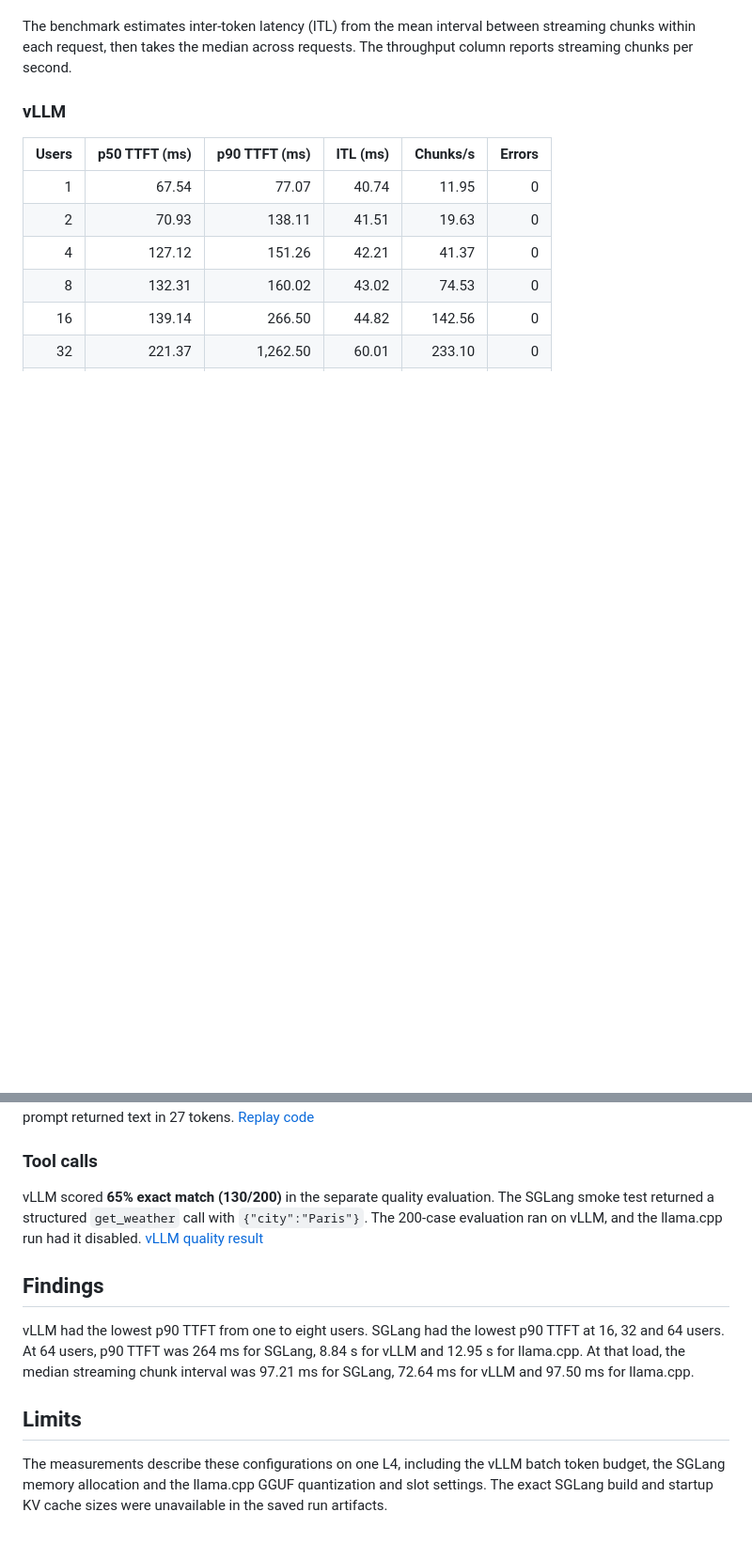
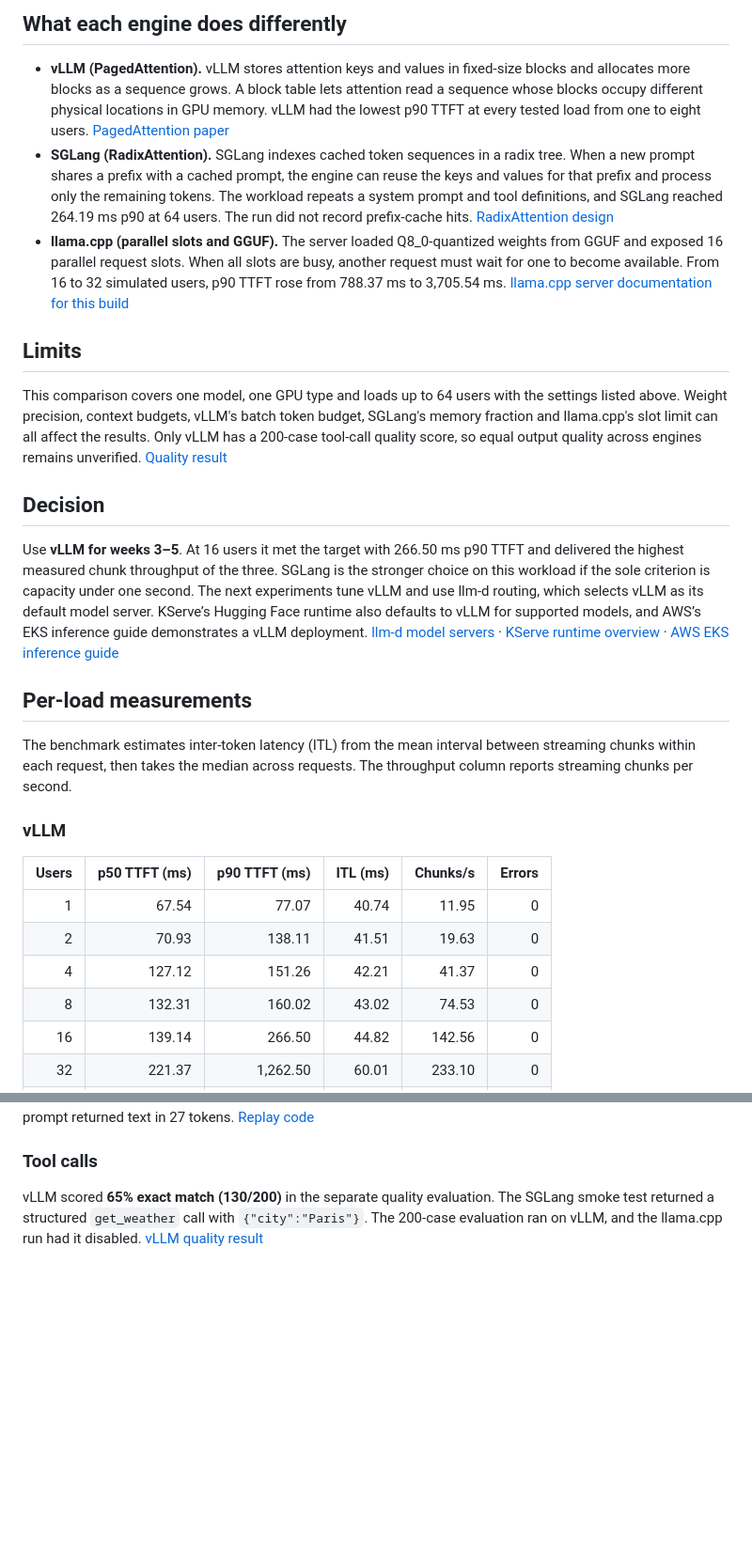
Before and after one commit to xerox123dshdhwx/gpu-inference-lab, a Markdown page: notes/08-engine-comparison.md, 2 parts joined by grey strips. Shown at 94% size. Drawn GitHub-style; blank space fills up the shorter version.

```diff
--- a/notes/08-engine-comparison.md
+++ b/notes/08-engine-comparison.md
@@ -18,3 +31,18 @@ The target is a p90 time to first token below 1,000 ms. Capacity at target is th
+## What each engine does differently
+
+- **vLLM (PagedAttention).** vLLM stores attention keys and values in fixed-size blocks and allocates more blocks as a sequence grows. A block table lets attention read a sequence whose blocks occupy different physical locations in GPU memory. vLLM had the lowest p90 TTFT at every tested load from one to eight users. [PagedAttention paper](https://arxiv.org/abs/2309.06180)
+- **SGLang (RadixAttention).** SGLang indexes cached token sequences in a radix tree. When a new prompt shares a prefix with a cached prompt, the engine can reuse the keys and values for that prefix and process only the remaining tokens. The workload repeats a system prompt and tool definitions, and SGLang reached 264.19 ms p90 at 64 users. The run did not record prefix-cache hits. [RadixAttention design](https://www.lmsys.org/blog/2024-01-17-sglang/)
+- **llama.cpp (parallel slots and GGUF).** The server loaded Q8_0-quantized weights from GGUF and exposed 16 parallel request slots. When all slots are busy, another request must wait for one to become available. From 16 to 32 simulated users, p90 TTFT rose from 788.37 ms to 3,705.54 ms. [llama.cpp server documentation for this build](https://github.com/ggml-org/llama.cpp/blob/418fe97b5/tools/server/README.md)
+
+## Limits
+
+This comparison covers one model, one GPU type and loads up to 64 users with the settings listed above. Weight precision, context budgets, vLLM's batch token budget, SGLang's memory fraction and llama.cpp's slot limit can all affect the results. Only vLLM has a 200-case tool-call quality score, so equal output quality across engines remains unverified. [Quality result](../results/baseline%20(vLLM)/quality.txt)
+
+## Decision
+
+Use **vLLM for weeks 3–5**. At 16 users it met the target with 266.50 ms p90 TTFT and delivered the highest measured chunk throughput of the three. SGLang is the stronger choice on this workload if the sole criterion is capacity under one second. The next experiments tune vLLM and use llm-d routing, which selects vLLM as its default model server. KServe’s Hugging Face runtime also defaults to vLLM for supported models, and AWS’s EKS inference guide demonstrates a vLLM deployment. [llm-d model servers](https://llm-d.ai/docs/architecture/model-servers) · [KServe runtime overview](https://kserve.github.io/website/docs/model-serving/generative-inference/overview) · [AWS EKS inference guide](https://docs.aws.amazon.com/eks/latest/userguide/ml-inference-load-serve-model.html)
+
+## Per-load measurements
 
 The benchmark estimates inter-token latency (ITL) from the mean interval between streaming chunks within each request, then takes the median across requests. The throughput column reports streaming chunks per second.
 
@@ -64,12 +92,4 @@ In the earlier run with the default thinking setting, 1,053 of 1,222 requests pr
 
 ### Tool calls
 
-vLLM scored **65% exact match (130/200)** in the separate quality evaluation. The SGLang smoke test returned a structured `get_weather` call with `{"city":"Paris"}`. The 200-case evaluation ran on vLLM, and the llama.cpp run had it disabled. [vLLM quality result](../results/baseline/quality.txt)
-
-## Findings
-
-vLLM had the lowest p90 TTFT from one to eight users. SGLang had the lowest p90 TTFT at 16, 32 and 64 users. At 64 users, p90 TTFT was 264 ms for SGLang, 8.84 s for vLLM and 12.95 s for llama.cpp. At that load, the median streaming chunk interval was 97.21 ms for SGLang, 72.64 ms for vLLM and 97.50 ms for llama.cpp.
-
-## Limits
-
-The measurements describe these configurations on one L4, including the vLLM batch token budget, the SGLang memory allocation and the llama.cpp GGUF quantization and slot settings. The exact SGLang build and startup KV cache sizes were unavailable in the saved run artifacts.
+vLLM scored **65% exact match (130/200)** in the separate quality evaluation. The SGLang smoke test returned a structured `get_weather` call with `{"city":"Paris"}`. The 200-case evaluation ran on vLLM, and the llama.cpp run had it disabled. [vLLM quality result](../results/baseline%20(vLLM)/quality.txt)
```
Also changed, not shown: other parts of notes/08-engine-comparison.md (+18 -5 lines), results/compare_baseline_vs_sglang_vs_llamacpp.png (added), 22 other files.
